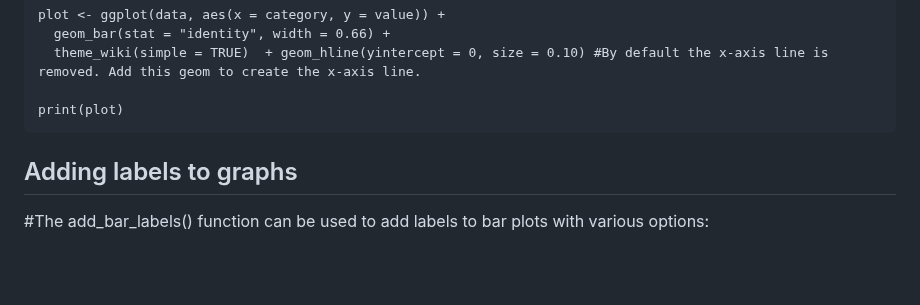
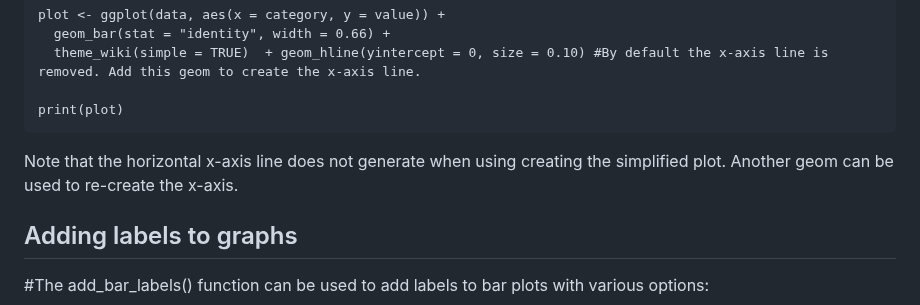
Before and after one commit to test237-prog/wiki, a Markdown page: README.md, the part around the change. Rendered like a GitHub page; blank space fills up the shorter version.

```diff
--- a/README.md
+++ b/README.md
@@ -68,6 +68,8 @@ To use simplified aesthetics include the parameter “simple = TRUE”:
       theme_wiki(simple = TRUE)  + geom_hline(yintercept = 0, size = 0.10) #By default the x-axis line is removed. Add this geom to create the x-axis line.
 
     print(plot)
+
+Note that the horizontal x-axis line does not generate when using creating the simplified plot. Another geom can be used to re-create the x-axis.
 
 ## Adding labels to graphs
 
```
